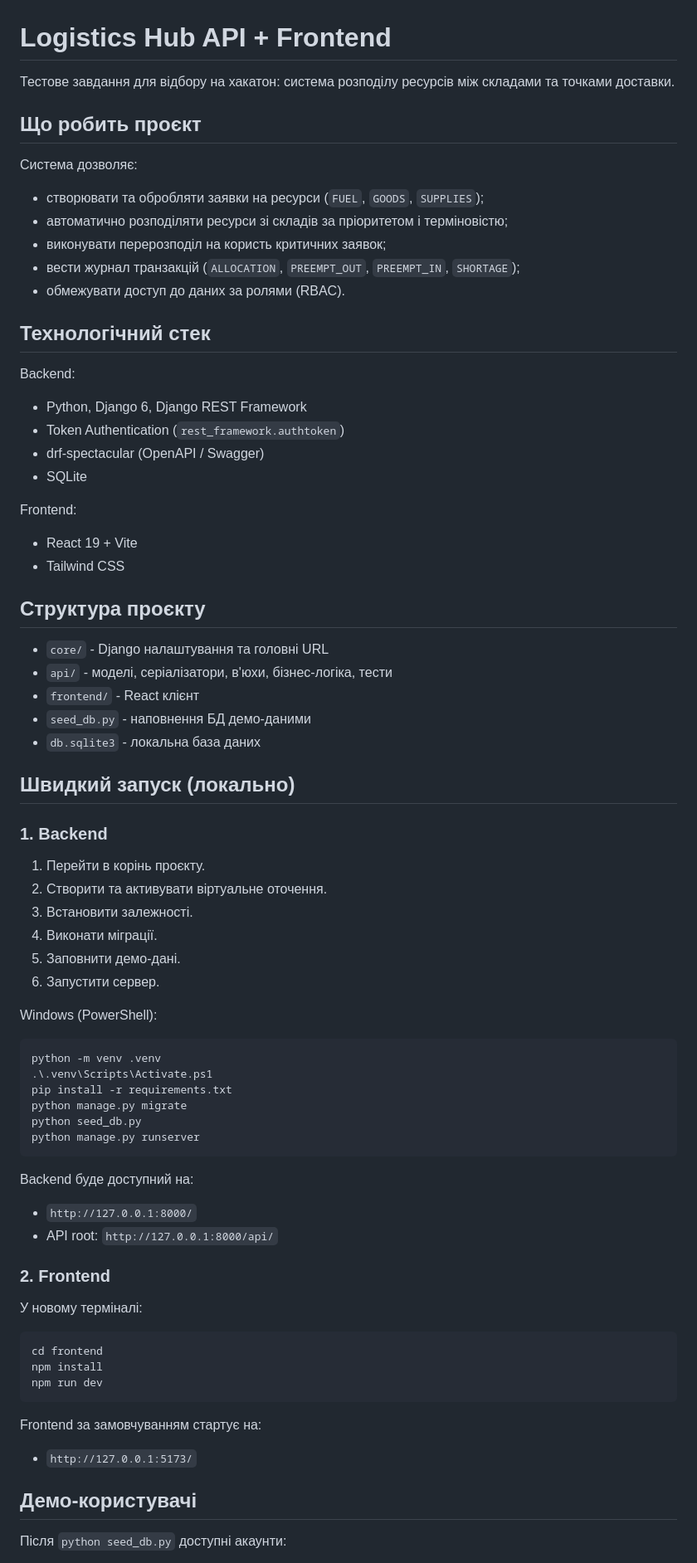
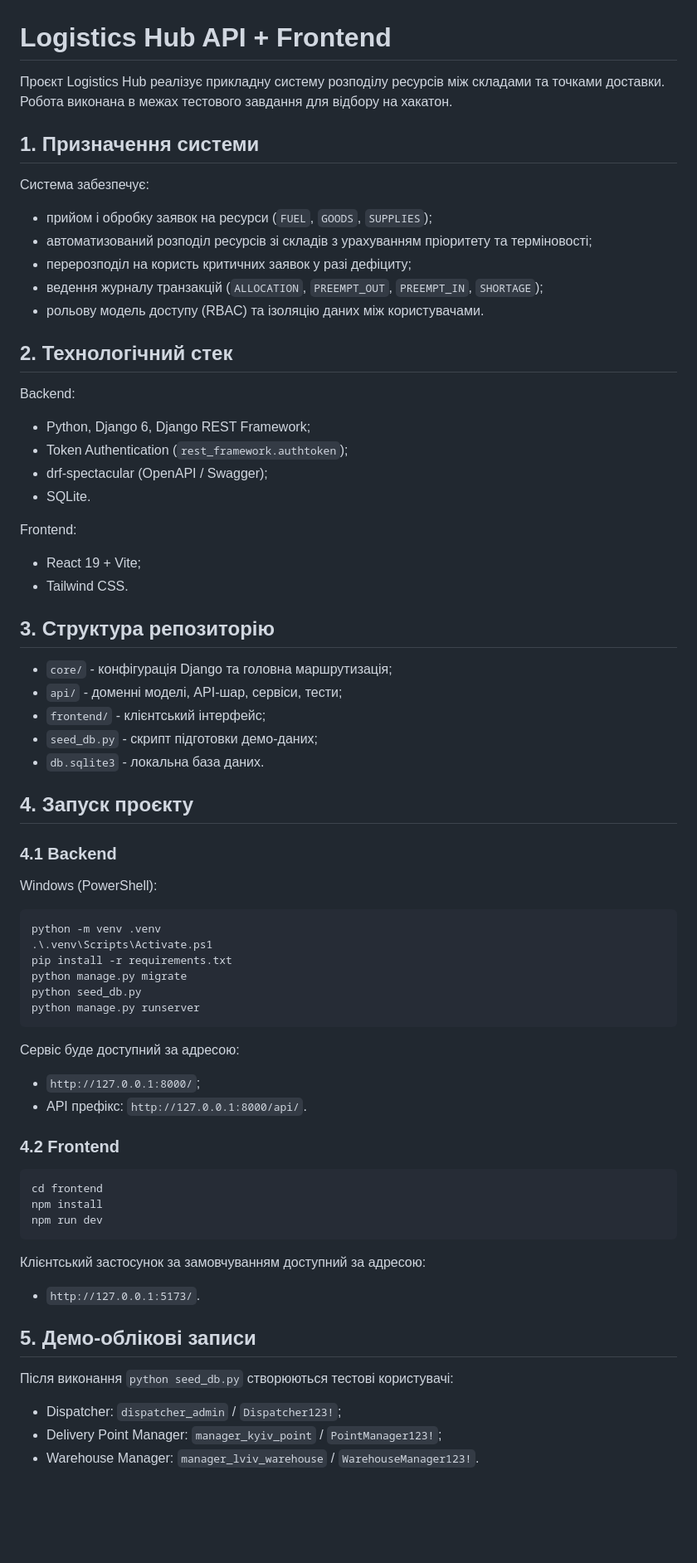
Before and after one commit to frankov-dev/HACKath0n-2026-test-task, a Markdown page: README.md, the part around one of its changes. Shown at 83% size. Rendered like a GitHub page; blank space fills up the shorter version.

````diff
--- a/README.md
+++ b/README.md
@@ -1,46 +1,39 @@
 # Logistics Hub API + Frontend
 
-Тестове завдання для відбору на хакатон: система розподілу ресурсів між складами та точками доставки.
+Проєкт Logistics Hub реалізує прикладну систему розподілу ресурсів між складами та точками доставки. Робота виконана в межах тестового завдання для відбору на хакатон.
 
-## Що робить проєкт
+## 1. Призначення системи
 
-Система дозволяє:
-- створювати та обробляти заявки на ресурси (`FUEL`, `GOODS`, `SUPPLIES`);
-- автоматично розподіляти ресурси зі складів за пріоритетом і терміновістю;
-- виконувати перерозподіл на користь критичних заявок;
-- вести журнал транзакцій (`ALLOCATION`, `PREEMPT_OUT`, `PREEMPT_IN`, `SHORTAGE`);
-- обмежувати доступ до даних за ролями (RBAC).
+Система забезпечує:
+- прийом і обробку заявок на ресурси (`FUEL`, `GOODS`, `SUPPLIES`);
+- автоматизований розподіл ресурсів зі складів з урахуванням пріоритету та терміновості;
+- перерозподіл на користь критичних заявок у разі дефіциту;
+- ведення журналу транзакцій (`ALLOCATION`, `PREEMPT_OUT`, `PREEMPT_IN`, `SHORTAGE`);
+- рольову модель доступу (RBAC) та ізоляцію даних між користувачами.
 
-## Технологічний стек
+## 2. Технологічний стек
 
 Backend:
-- Python, Django 6, Django REST Framework
-- Token Authentication (`rest_framework.authtoken`)
-- drf-spectacular (OpenAPI / Swagger)
-- SQLite
+- Python, Django 6, Django REST Framework;
+- Token Authentication (`rest_framework.authtoken`);
+- drf-spectacular (OpenAPI / Swagger);
+- SQLite.
 
 Frontend:
-- React 19 + Vite
-- Tailwind CSS
+- React 19 + Vite;
+- Tailwind CSS.
 
-## Структура проєкту
+## 3. Структура репозиторію
 
-- `core/` - Django налаштування та головні URL
-- `api/` - моделі, серіалізатори, в'юхи, бізнес-логіка, тести
-- `frontend/` - React клієнт
-- `seed_db.py` - наповнення БД демо-даними
-- `db.sqlite3` - локальна база даних
+- `core/` - конфігурація Django та головна маршрутизація;
+- `api/` - доменні моделі, API-шар, сервіси, тести;
+- `frontend/` - клієнтський інтерфейс;
+- `seed_db.py` - скрипт підготовки демо-даних;
+- `db.sqlite3` - локальна база даних.
 
-## Швидкий запуск (локально)
+## 4. Запуск проєкту
 
-### 1. Backend
-
-1. Перейти в корінь проєкту.
-2. Створити та активувати віртуальне оточення.
-3. Встановити залежності.
-4. Виконати міграції.
-5. Заповнити демо-дані.
-6. Запустити сервер.
+### 4.1 Backend
 
 Windows (PowerShell):
 
@@ -53,13 +46,11 @@ python seed_db.py
 python manage.py runserver
 ```
 
-Backend буде доступний на:
-- `http://127.0.0.1:8000/`
-- API root: `http://127.0.0.1:8000/api/`
+Сервіс буде доступний за адресою:
+- `http://127.0.0.1:8000/`;
+- API префікс: `http://127.0.0.1:8000/api/`.
 
-### 2. Frontend
-
-У новому терміналі:
+### 4.2 Frontend
 
 ```powershell
 cd frontend
@@ -67,10 +58,13 @@ npm install
 npm run dev
 ```
 
-Frontend за замовчуванням стартує на:
-- `http://127.0.0.1:5173/`
+Клієнтський застосунок за замовчуванням доступний за адресою:
+- `http://127.0.0.1:5173/`.
 
-## Демо-користувачі
+## 5. Демо-облікові записи
 
-Після `python seed_db.py` доступні акаунти:
+Після виконання `python seed_db.py` створюються тестові користувачі:
+- Dispatcher: `dispatcher_admin` / `Dispatcher123!`;
+- Delivery Point Manager: `manager_kyiv_point` / `PointManager123!`;
+- Warehouse Manager: `manager_lviv_warehouse` / `WarehouseManager123!`.
 
````
Also changed, not shown: other parts of README.md (+77 -92 lines).
